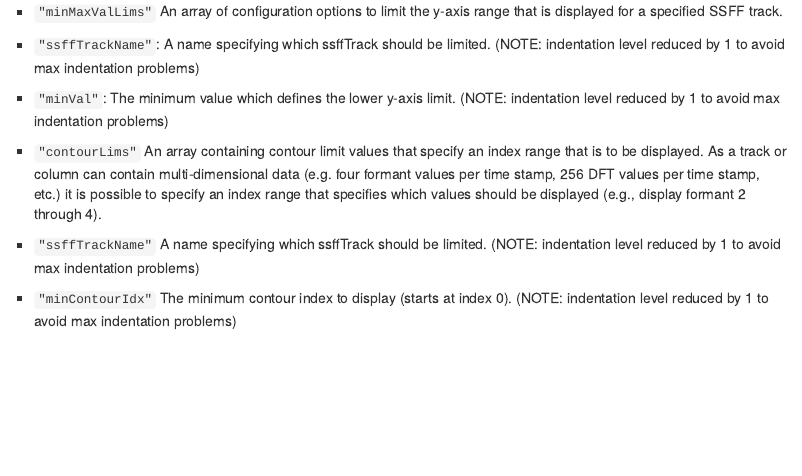
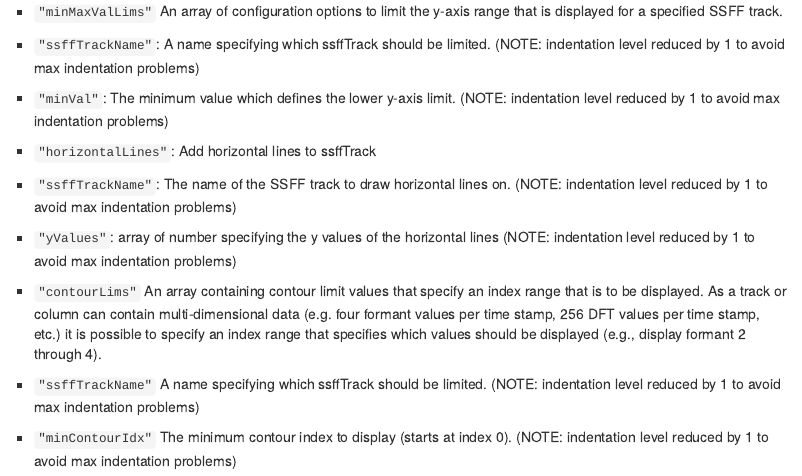
Before and after one commit to IPS-LMU/The-EMU-SDMS-Manual, an R Markdown document (app_chap-fileFormats.Rmd): the page in a window 1100 px wide, from 2940 px down. Rendered offline with R 4.5, knitr and Pandoc, with nearby package versions; drawn as R Markdown's standard HTML page in place of the format the file asks for; some code elsewhere in the file could not run offline.

Commit message:
added `horizontalLines` to file format descr.

```diff
--- a/app_chap-fileFormats.Rmd
+++ b/app_chap-fileFormats.Rmd
@@ -214,15 +214,17 @@ The `_DBconfig.json` file contains the following fields:
 
             -   `"ssffTrackName"` The name of the SSFF track to overlay onto `"signalCanvasName"`. (NOTE: indentation level reduced by 1 to avoid max indentation problems)
 
-            -   `"minMaxValLims"` An array of configuration options to
-                limit the y-axis range that is displayed for a specified
-                SSFF track.
+            -   `"minMaxValLims"` An array of configuration options to limit the y-axis range that is displayed for a specified SSFF track.
 
             -   `"ssffTrackName"`: A name specifying which ssffTrack should be limited. (NOTE: indentation level reduced by 1 to avoid max indentation problems)
 
-
             -   `"minVal"`: The minimum value which defines the lower y-axis limit. (NOTE: indentation level reduced by 1 to avoid max indentation problems)
 
+            -   `"horizontalLines"`: Add horizontal lines to ssffTrack
+
+            -   `"ssffTrackName"`: The name of the SSFF track to draw horizontal lines on. (NOTE: indentation level reduced by 1 to avoid max indentation problems)
+
+            -   `"yValues"`: array of number specifying the y values of the horizontal lines (NOTE: indentation level reduced by 1 to avoid max indentation problems)
 
             -   `"contourLims"` An array containing contour limit values
                 that specify an index range that is to be displayed. As
```
Also changed, not shown: tutorial.Rmd (+1 -1 lines), 12 other files.
